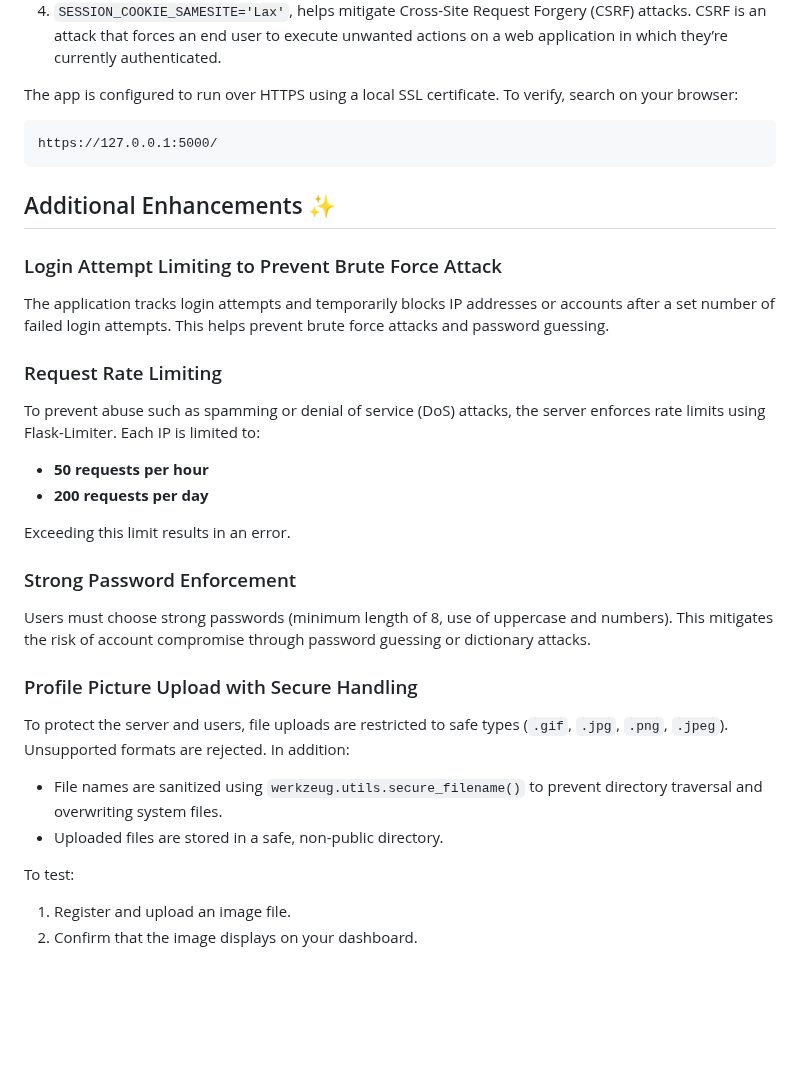
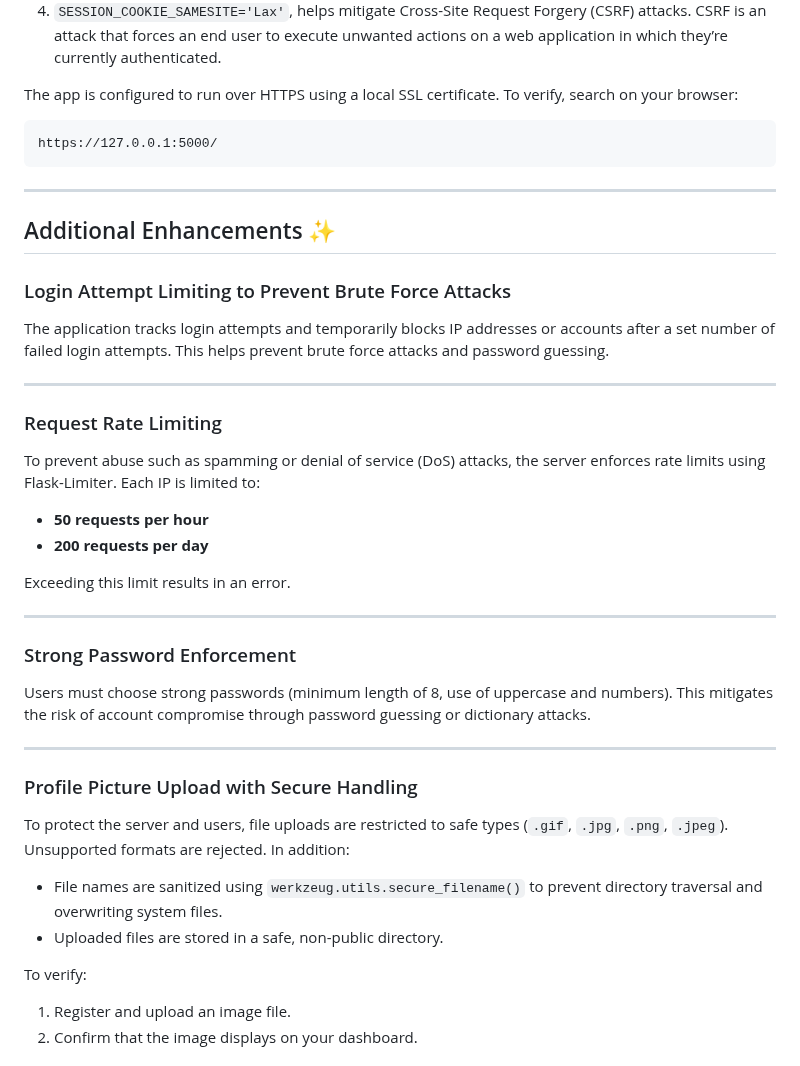
Before and after one commit to haifa-mk/security-project, a Markdown page: README.md, the part around one of its changes. Rendered like a GitHub page; blank space fills up the shorter version.

Commit message:
Update README.md just reviewing and fixing the layout

````diff
--- a/README.md
+++ b/README.md
@@ -102,12 +106,15 @@ The app is configured to run over HTTPS using a local SSL certificate. To verify
 ```
 https://127.0.0.1:5000/
 ```
+---
 
 ## Additional Enhancements ✨
 
-### Login Attempt Limiting to Prevent Brute Force Attack
+### Login Attempt Limiting to Prevent Brute Force Attacks
 
 The application tracks login attempts and temporarily blocks IP addresses or accounts after a set number of failed login attempts. This helps prevent brute force attacks and password guessing.
+
+---
 
 ### Request Rate Limiting
 
@@ -117,9 +124,13 @@ To prevent abuse such as spamming or denial of service (DoS) attacks, the server
 
 Exceeding this limit results in an error.
 
+---
+
 ### Strong Password Enforcement
 
 Users must choose strong passwords (minimum length of 8, use of uppercase and numbers). This mitigates the risk of account compromise through password guessing or dictionary attacks.
+
+---
 
 ### Profile Picture Upload with Secure Handling
 
@@ -128,7 +139,7 @@ In addition:
 - File names are sanitized using `werkzeug.utils.secure_filename()` to prevent directory traversal and overwriting system files.
 - Uploaded files are stored in a safe, non-public directory.
 
-To test:
+To verify:
 1. Register and upload an image file.
 2. Confirm that the image displays on your dashboard.
 
````
Also changed, not shown: other parts of README.md (+5 -1 lines).
